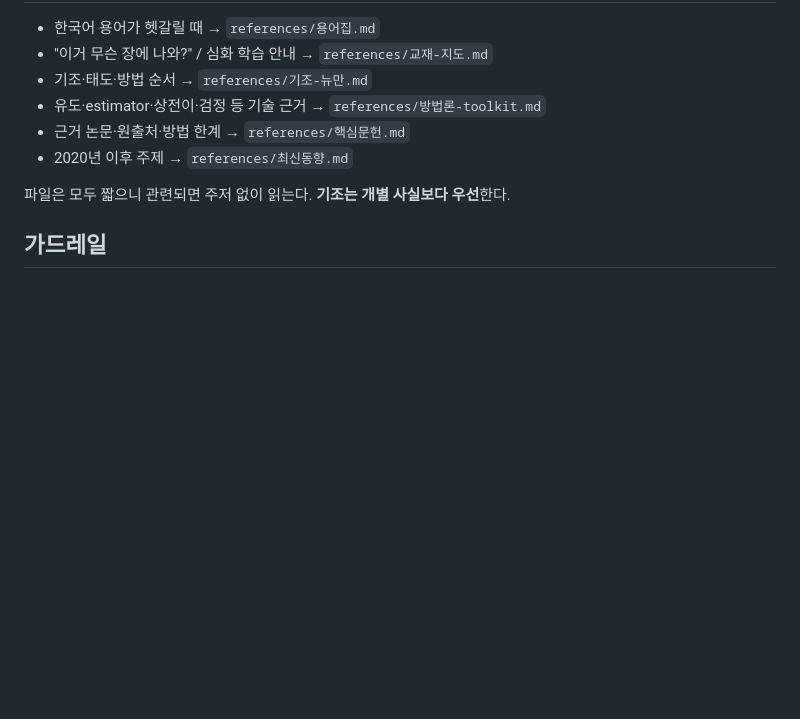
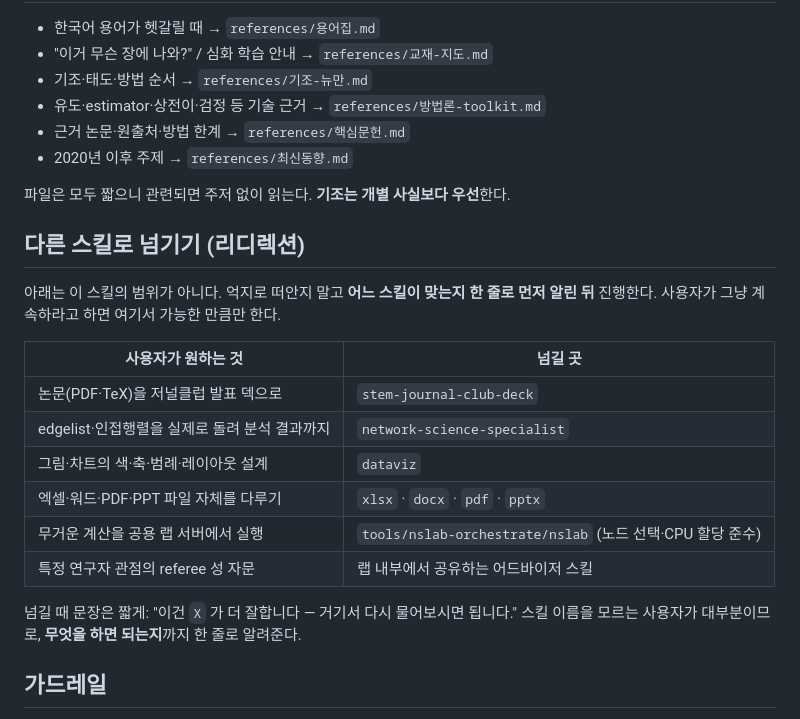
Before and after one commit to Gahyoun/gnu-network-science-skills, a Markdown page: skills/network-science-kr/SKILL.md, the part around the change. Drawn GitHub-style; blank space fills up the shorter version.

```diff
--- a/skills/network-science-kr/SKILL.md
+++ b/skills/network-science-kr/SKILL.md
@@ -104,6 +104,23 @@ estimator/편향/유의성 → 통합 재현)를 통과시킨다.
 
 파일은 모두 짧으니 관련되면 주저 없이 읽는다. **기조는 개별 사실보다 우선**한다.
 
+## 다른 스킬로 넘기기 (리디렉션)
+
+아래는 이 스킬의 범위가 아니다. 억지로 떠안지 말고 **어느 스킬이 맞는지 한 줄로 먼저 알린 뒤**
+진행한다. 사용자가 그냥 계속하라고 하면 여기서 가능한 만큼만 한다.
+
+| 사용자가 원하는 것 | 넘길 곳 |
+|---|---|
+| 논문(PDF·TeX)을 저널클럽 발표 덱으로 | `stem-journal-club-deck` |
+| edgelist·인접행렬을 실제로 돌려 분석 결과까지 | `network-science-specialist` |
+| 그림·차트의 색·축·범례·레이아웃 설계 | `dataviz` |
+| 엑셀·워드·PDF·PPT 파일 자체를 다루기 | `xlsx` · `docx` · `pdf` · `pptx` |
+| 무거운 계산을 공용 랩 서버에서 실행 | `tools/nslab-orchestrate/nslab` (노드 선택·CPU 할당 준수) |
+| 특정 연구자 관점의 referee 성 자문 | 랩 내부에서 공유하는 어드바이저 스킬 |
+
+넘길 때 문장은 짧게: "이건 `X` 가 더 잘합니다 — 거기서 다시 물어보시면 됩니다."
+스킬 이름을 모르는 사용자가 대부분이므로, **무엇을 하면 되는지**까지 한 줄로 알려준다.
+
 ## 가드레일
 - 교재 원문을 인용·재수록하지 않는다. 장·주제 안내와 자기 언어의 설명만 제공한다(저작권 보호).
 - 인용·수식·해석의 최종 책임은 사용자에게 있다. 출력은 초안·점검표로 쓴다.
```
Also changed, not shown: README.md (+4 -1 lines), docs/skill-map.md (added, +54 -0 lines).
